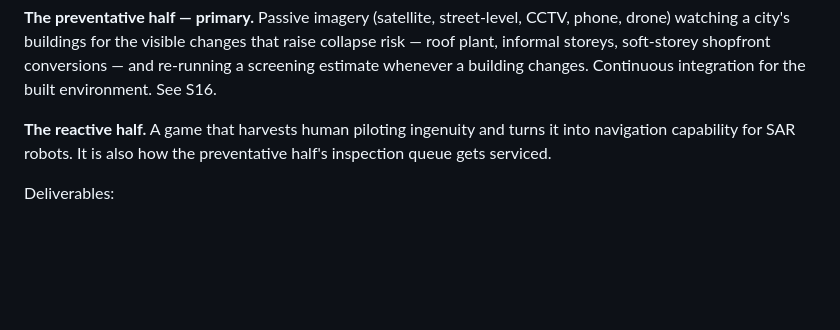
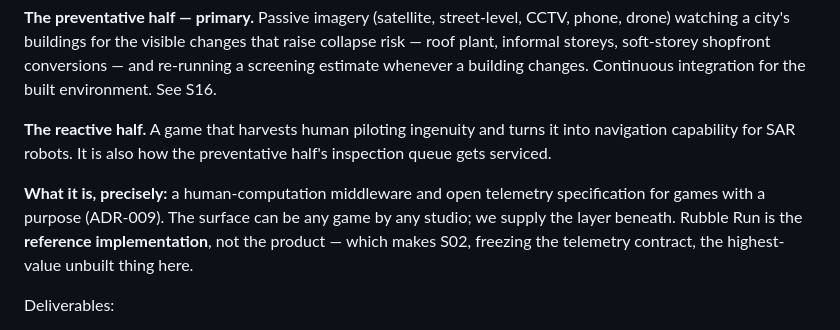
Before and after one commit to datazen123/structural-risk-platform, a Markdown page: CLAUDE.md, the part around the change. Drawn GitHub-style; blank space fills up the shorter version.

```diff
--- a/CLAUDE.md
+++ b/CLAUDE.md
@@ -11,6 +11,12 @@ Continuous integration for the built environment. See S16.
 **The reactive half.** A game that harvests human piloting ingenuity and turns
 it into navigation capability for SAR robots. It is also how the preventative
 half's inspection queue gets serviced.
+
+**What it is, precisely:** a human-computation middleware and open telemetry
+specification for games with a purpose (ADR-009). The surface can be any game by
+any studio; we supply the layer beneath. Rubble Run is the **reference
+implementation**, not the product — which makes S02, freezing the telemetry
+contract, the highest-value unbuilt thing here.
 
 Deliverables:
 
```
Also changed, not shown: docs/00-vision.md (+16 -0 lines), docs/decisions/ADR-009-middleware-not-game.md (added, +82 -0 lines).
